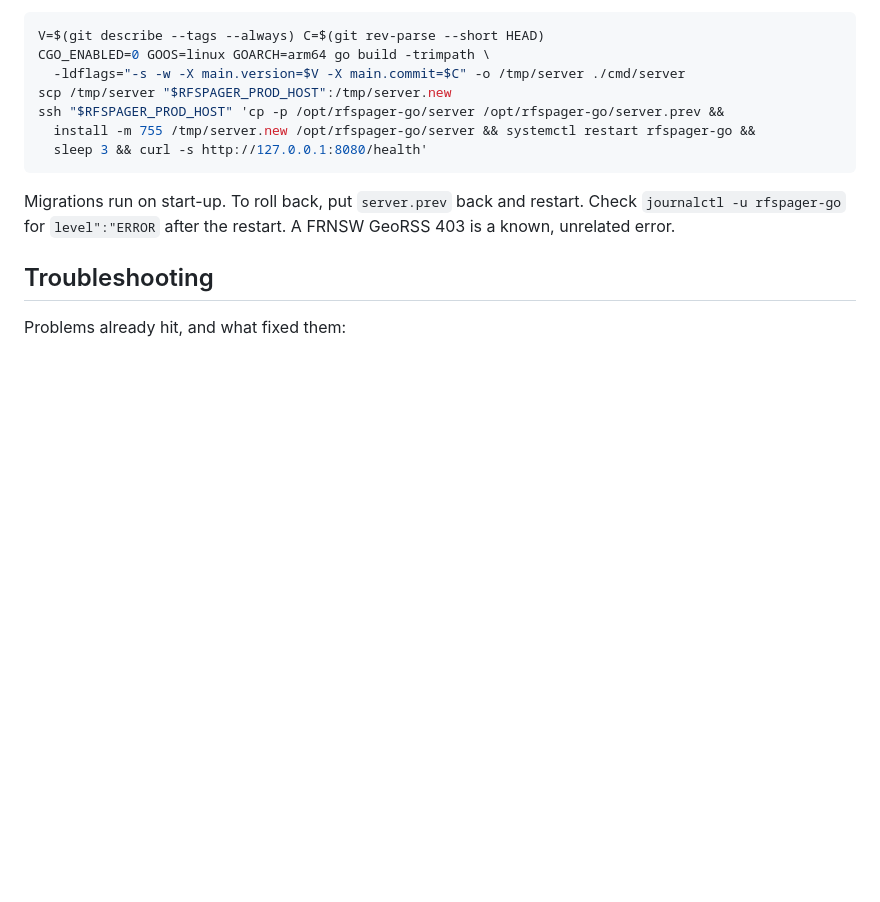
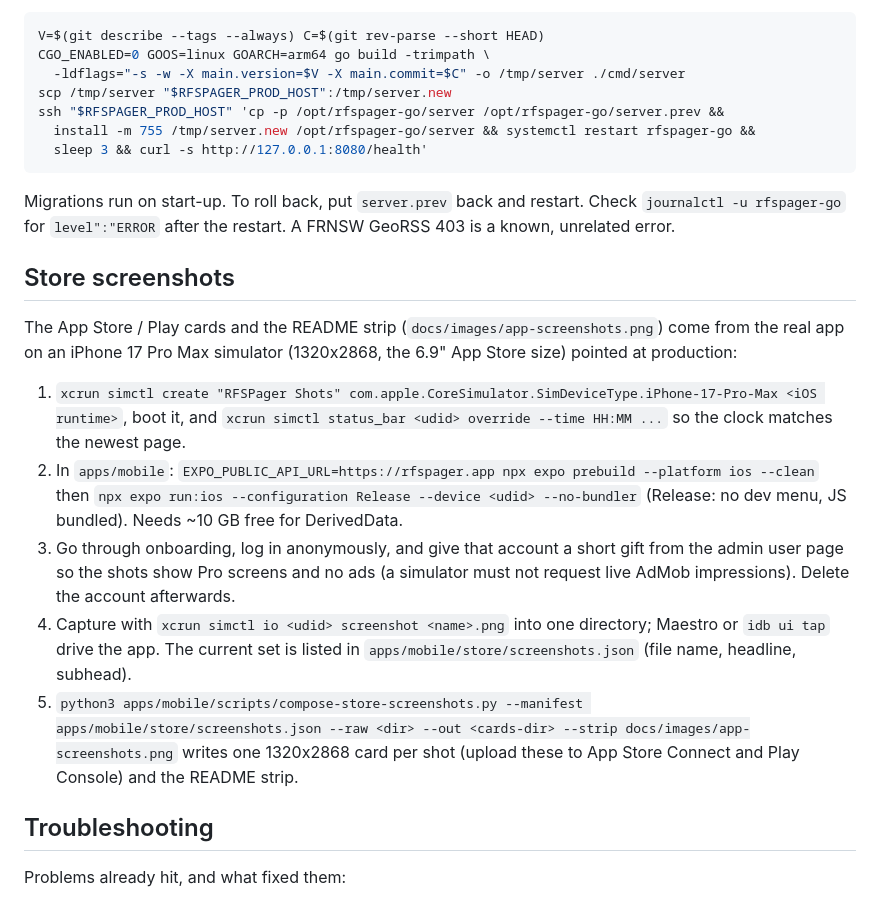
Before and after one commit to The-IT-Dept/rfspager, a Markdown page: docs/mobile-releases.md, the part around the change. GitHub-like rendering; blank space fills up the shorter version.

```diff
--- a/docs/mobile-releases.md
+++ b/docs/mobile-releases.md
@@ -129,6 +129,29 @@ Migrations run on start-up. To roll back, put `server.prev` back and restart.
 Check `journalctl -u rfspager-go` for `level":"ERROR` after the restart. A
 FRNSW GeoRSS 403 is a known, unrelated error.
 
+## Store screenshots
+
+The App Store / Play cards and the README strip (`docs/images/app-screenshots.png`)
+come from the real app on an iPhone 17 Pro Max simulator (1320x2868, the
+6.9" App Store size) pointed at production:
+
+1. `xcrun simctl create "RFSPager Shots" com.apple.CoreSimulator.SimDeviceType.iPhone-17-Pro-Max <iOS runtime>`,
+   boot it, and `xcrun simctl status_bar <udid> override --time HH:MM ...`
+   so the clock matches the newest page.
+2. In `apps/mobile`: `EXPO_PUBLIC_API_URL=https://rfspager.app npx expo prebuild --platform ios --clean`
+   then `npx expo run:ios --configuration Release --device <udid> --no-bundler`
+   (Release: no dev menu, JS bundled). Needs ~10 GB free for DerivedData.
+3. Go through onboarding, log in anonymously, and give that account a short
+   gift from the admin user page so the shots show Pro screens and no ads
+   (a simulator must not request live AdMob impressions). Delete the account
+   afterwards.
+4. Capture with `xcrun simctl io <udid> screenshot <name>.png` into one
+   directory; Maestro or `idb ui tap` drive the app. The current set is listed
+   in `apps/mobile/store/screenshots.json` (file name, headline, subhead).
+5. `python3 apps/mobile/scripts/compose-store-screenshots.py --manifest apps/mobile/store/screenshots.json --raw <dir> --out <cards-dir> --strip docs/images/app-screenshots.png`
+   writes one 1320x2868 card per shot (upload these to App Store Connect and
+   Play Console) and the README strip.
+
 ## Troubleshooting
 
 Problems already hit, and what fixed them:
```
Also changed, not shown: README.md (+42 -3 lines), docs/images/app-screenshots.png (added), 2 other files.
